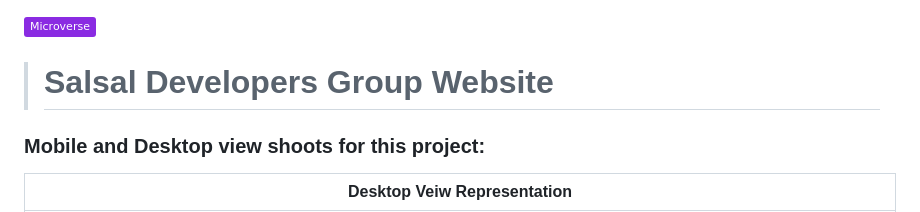
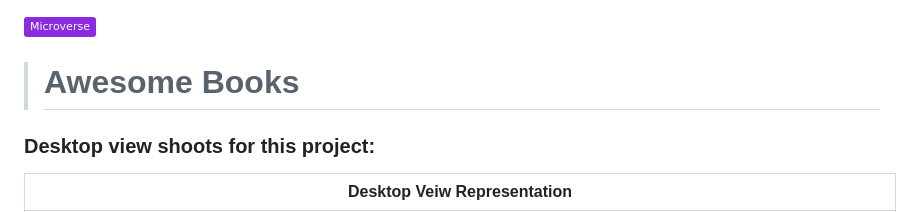
Before and after one commit to ab-noori/Awesome-Books, a Markdown page: README.md, the part around the change. Rendered like a GitHub page; badges without logos.

Commit message:
Add the project title.

```diff
--- a/README.md
+++ b/README.md
@@ -1,8 +1,8 @@
 <a name="readme-top"></a>
 ![](https://img.shields.io/badge/Microverse-blueviolet)
 
-> # Salsal Developers Group Website
-### Mobile and Desktop view shoots for this project:
+> # Awesome Books
+### Desktop view shoots for this project:
 
 | Desktop Veiw Representation|
 |---------------------------------------|
```
